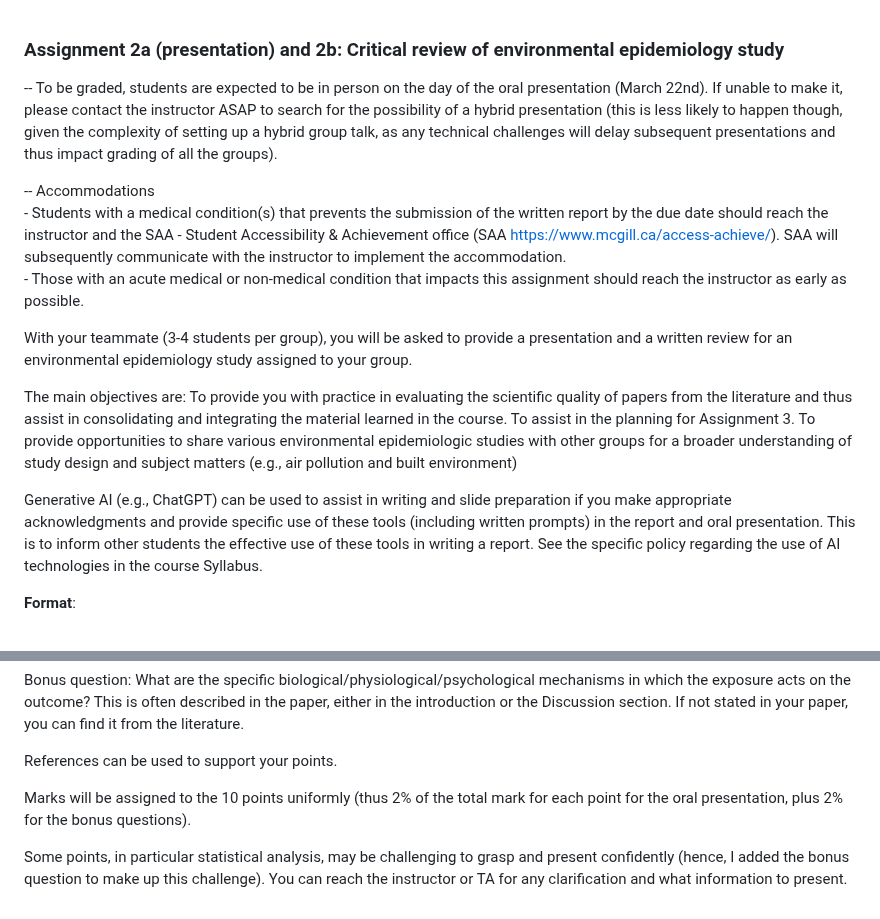
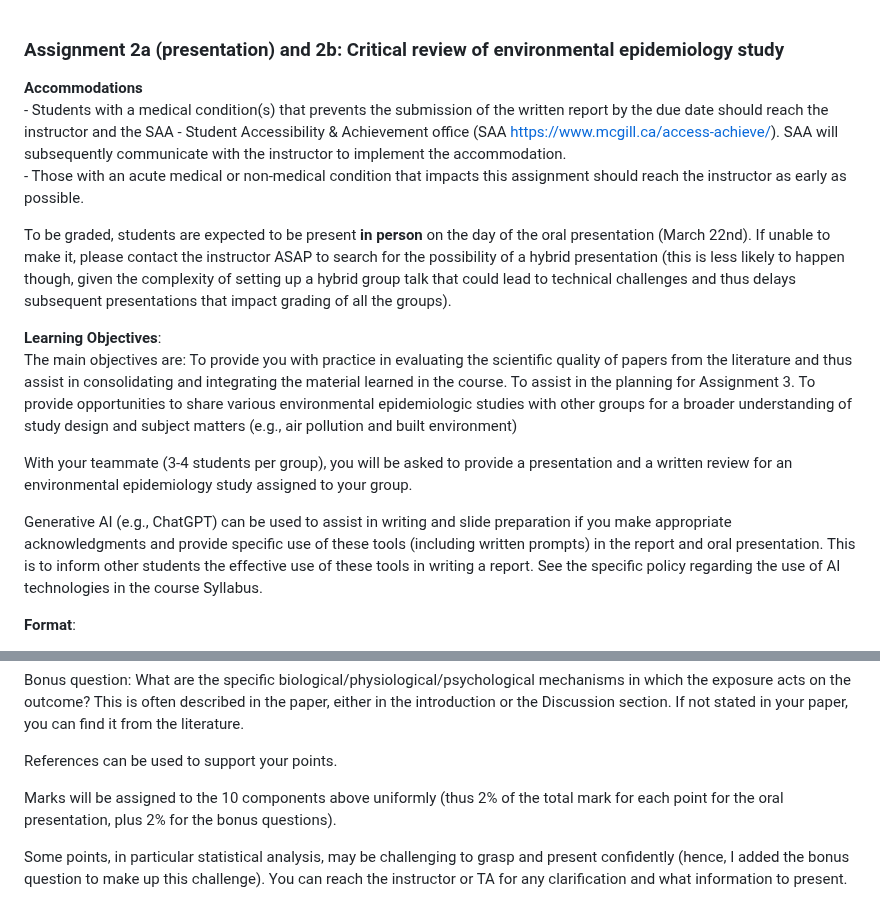
Before and after one commit to hiroshimamiya/EPIB685, a Markdown page: Assignment2.md, 2 parts joined by grey strips. Rendered like a GitHub page.

```diff
--- a/Assignment2.md
+++ b/Assignment2.md
@@ -1,24 +1,31 @@
 ### Assignment 2a (presentation) and 2b: Critical review of environmental epidemiology study
 
 
--- To be graded, students are expected to be in person on the day of the oral presentation (March 22nd). If unable to make it, please contact the instructor ASAP to search for the possibility of a hybrid presentation (this is less likely to happen though, given the complexity of setting up a hybrid group talk, as any technical challenges will delay subsequent presentations and thus impact grading of all the groups).
 
 
--- Accommodations
+
+**Accommodations**
     - Students with a medical condition(s) that prevents the submission of the written report by the due date should reach the instructor and the SAA - Student Accessibility & Achievement office (SAA https://www.mcgill.ca/access-achieve/). SAA will subsequently communicate with the instructor to implement the accommodation.
     - Those with an acute medical or non-medical condition that impacts this assignment should reach the instructor as early as possible.
 
 
 
-With your teammate (3-4 students per group), you will be asked to provide a presentation and a written review for an environmental epidemiology study assigned to your group.
+To be graded, students are expected to be present **in person** on the day of the oral presentation (March 22nd). If unable to make it, please contact the instructor ASAP to search for the possibility of a hybrid presentation (this is less likely to happen though, given the complexity of setting up a hybrid group talk that could lead to technical challenges and thus delays subsequent presentations that impact grading of all the groups).
 
+
+
+**Learning Objectives**:
 The main objectives are:
     To provide you with practice in evaluating the scientific quality of papers from the literature and thus assist in consolidating and integrating the material learned in the course.
     To assist in the planning for Assignment 3.
     To provide opportunities to share various environmental epidemiologic studies with other groups for a broader understanding of study design and subject matters (e.g., air pollution and built environment)
 
+
+With your teammate (3-4 students per group), you will be asked to provide a presentation and a written review for an environmental epidemiology study assigned to your group.
+
+
+
 Generative AI (e.g., ChatGPT) can be used to assist in writing and slide preparation if you make appropriate acknowledgments and provide specific use of these tools (including written prompts) in the report and oral presentation. This is to inform other students the effective use of these tools in writing a report. See the specific policy regarding the use of AI technologies in the course Syllabus.
-
 
 **Format**:
   - Presentation (Assignment 2a) No more than 20 min of oral presentation (2a), followed by 5 minutes of questions (thus 25 Minutes x 6 groups = 150 min,  plus ~20 min of break).
@@ -57,6 +64,6 @@ Bonus question: What are the specific biological/physiological/psychological mec
 
 References can be used to support your points.
 
-Marks will be assigned to the 10 points uniformly (thus 2% of the total mark for each point for the oral presentation, plus 2% for the bonus questions).
+Marks will be assigned to the 10 components above uniformly (thus 2% of the total mark for each point for the oral presentation, plus 2% for the bonus questions).
 
 Some points, in particular statistical analysis, may be challenging to grasp and present confidently (hence, I added the bonus question to make up this challenge). You can reach the instructor or TA for any clarification and what information to present.
```
